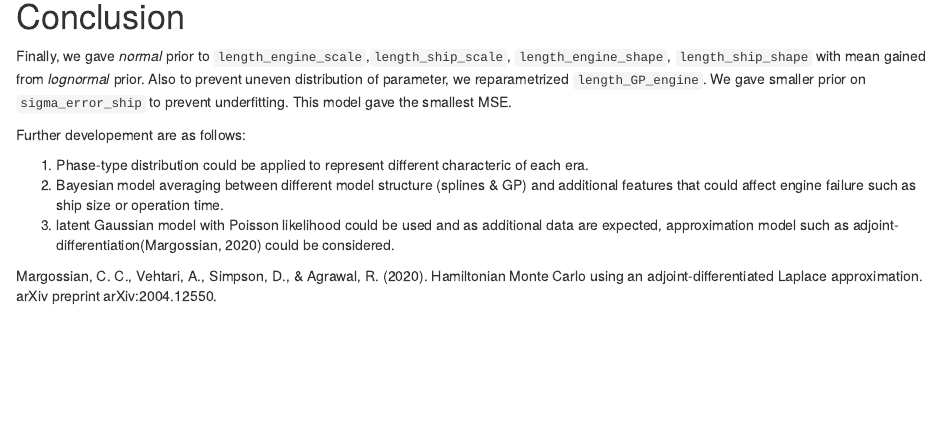
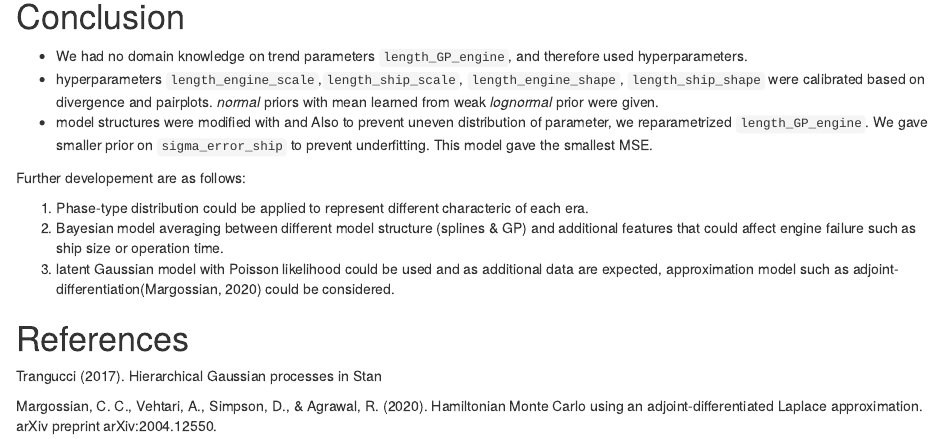
Before and after one commit to hyunjimoon/defense-reliability, an R Markdown document (gaussianprocess/engine_reliablity_prediction_gp.Rmd): the page in a window 1100 px wide, from 15340 px down. Rendered offline with R 4.5, knitr and Pandoc, with nearby package versions; some code elsewhere in the file could not run offline; a font, style sheet, LaTeX package, included part or bibliography that could not be used is replaced or left out.

```diff
--- a/gaussianprocess/engine_reliablity_prediction_gp.Rmd
+++ b/gaussianprocess/engine_reliablity_prediction_gp.Rmd
@@ -594,8 +594,9 @@
 
 
 # Conclusion
-
-Finally, we gave *normal* prior to `length_engine_scale`,`length_ship_scale`, `length_engine_shape`, `length_ship_shape` with mean gained from *lognormal* prior.
+- We had no domain knowledge on trend parameters `length_GP_engine`, and therefore used hyperparameters.
+- hyperparameters `length_engine_scale`,`length_ship_scale`, `length_engine_shape`, `length_ship_shape` were calibrated based on divergence and pairplots. *normal* priors with mean learned from weak *lognormal* prior were given.
+- model structures were modified with and
 Also to prevent uneven distribution of parameter, we reparametrized `length_GP_engine`. We gave smaller prior on `sigma_error_ship` to prevent underfitting. This model gave the smallest MSE.
 
 Further developement are as follows:
@@ -604,6 +605,8 @@
 2. Bayesian model averaging between different model structure (splines & GP) and additional features that could affect engine failure such as ship size or operation time.
 3. latent Gaussian model with Poisson likelihood could be used and as additional data are expected, approximation model such as adjoint-differentiation(Margossian, 2020) could be considered.
 
+# References
 
+Trangucci (2017). Hierarchical Gaussian processes in Stan
 
 Margossian, C. C., Vehtari, A., Simpson, D., & Agrawal, R. (2020). Hamiltonian Monte Carlo using an adjoint-differentiated Laplace approximation. arXiv preprint arXiv:2004.12550.
```
Also changed, not shown: 9 other files.
